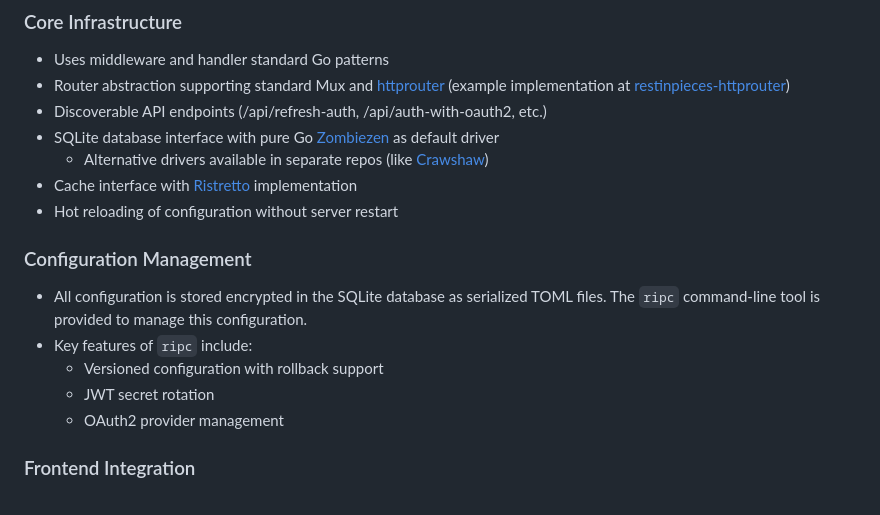
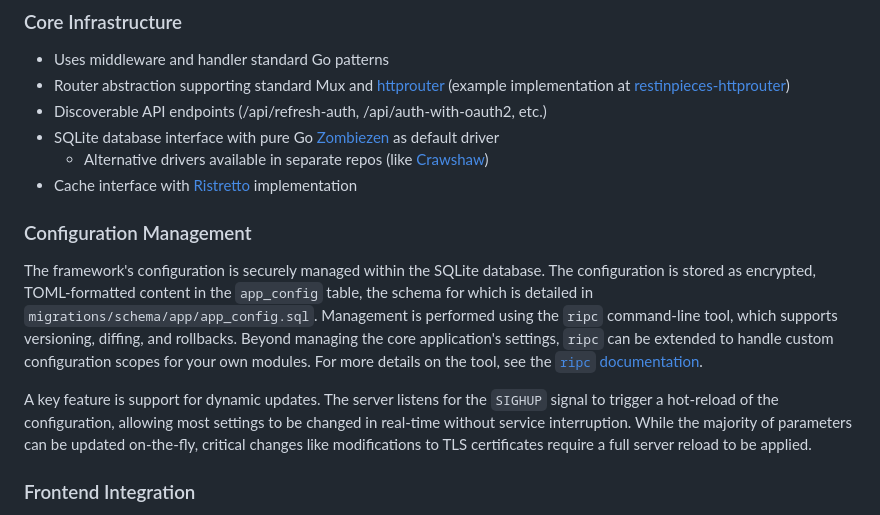
Before and after one commit to caasmo/restinpieces, a Markdown page: README.md, the part around the change. Drawn GitHub-style.

Commit message:
docs: Clarify and expand configuration management in README

```diff
--- a/README.md
+++ b/README.md
@@ -81,15 +81,12 @@ The system supports multiple authentication and account management workflows thr
 - SQLite database interface with pure Go [Zombiezen](https://github.com/zombiezen/go-sqlite) as default driver
   - Alternative drivers available in separate repos (like [Crawshaw](https://github.com/caasmo/restinpieces-sqlite-crawshaw))
 - Cache interface with [Ristretto](https://github.com/dgraph-io/ristretto) implementation
-- Hot reloading of configuration without server restart
 
 ### Configuration Management
-- All configuration is stored encrypted in the SQLite database as serialized TOML files. The `ripc` command-line tool is provided to manage this configuration.
-- Key features of `ripc` include:
-  - Versioned configuration with rollback support
-  - JWT secret rotation
-  - OAuth2 provider management
 
+The framework's configuration is securely managed within the SQLite database. The configuration is stored as encrypted, TOML-formatted content in the `app_config` table, the schema for which is detailed in `migrations/schema/app/app_config.sql`. Management is performed using the `ripc` command-line tool, which supports versioning, diffing, and rollbacks. Beyond managing the core application's settings, `ripc` can be extended to handle custom configuration scopes for your own modules. For more details on the tool, see the [`ripc` documentation](doc/ripc.md).
+
+A key feature is support for dynamic updates. The server listens for the `SIGHUP` signal to trigger a hot-reload of the configuration, allowing most settings to be changed in real-time without service interruption. While the majority of parameters can be updated on-the-fly, critical changes like modifications to TLS certificates require a full server reload to be applied.
 
 ### Frontend Integration
 - JavaScript SDK for seamless frontend-backend interaction
```
